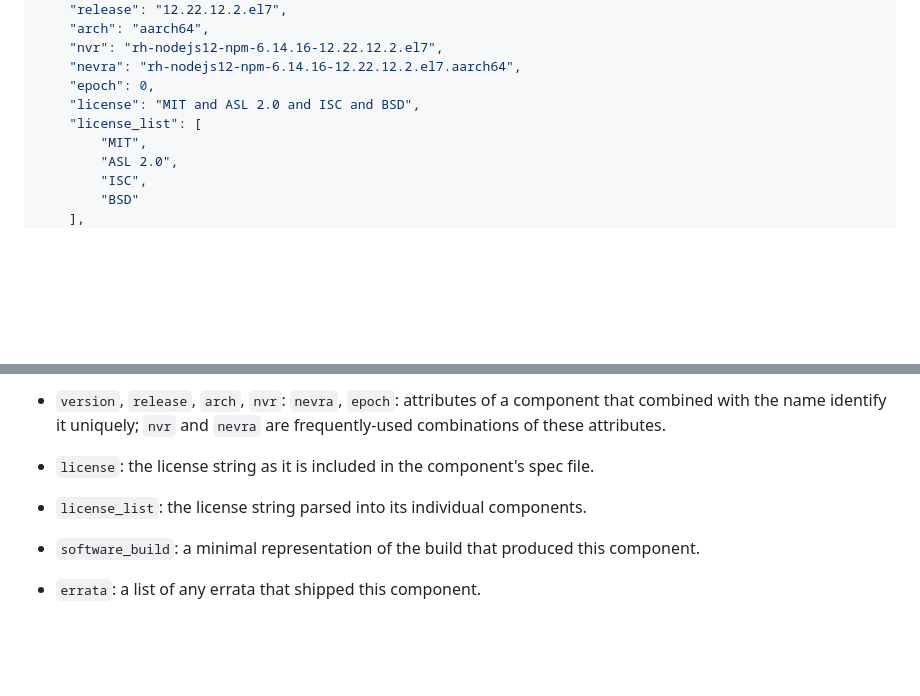
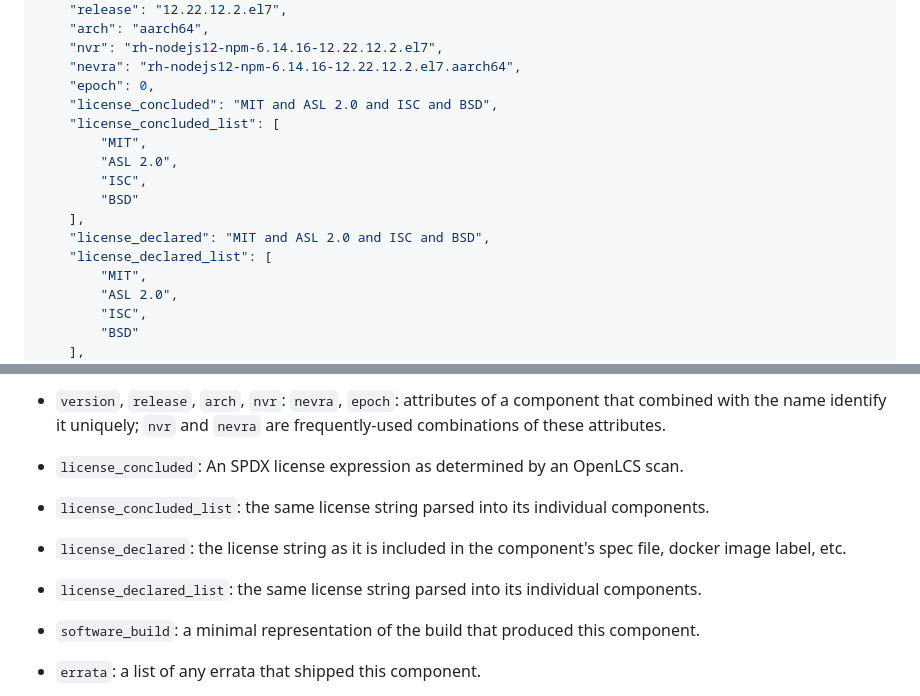
Before and after one commit to RedHatProductSecurity/component-registry, a Markdown page: docs/user_guide.md, 2 parts joined by grey strips. GitHub-like rendering; blank space fills up the shorter version.

Commit message:
Document where license information comes from and its format

```diff
--- a/docs/user_guide.md
+++ b/docs/user_guide.md
@@ -160,8 +160,15 @@ The following is an example of one component (with some data omitted for brevity
     "nvr": "rh-nodejs12-npm-6.14.16-12.22.12.2.el7",
     "nevra": "rh-nodejs12-npm-6.14.16-12.22.12.2.el7.aarch64",
     "epoch": 0,
-    "license": "MIT and ASL 2.0 and ISC and BSD",
-    "license_list": [
+    "license_concluded": "MIT and ASL 2.0 and ISC and BSD",
+    "license_concluded_list": [
+        "MIT",
+        "ASL 2.0",
+        "ISC",
+        "BSD"
+    ],
+    "license_declared": "MIT and ASL 2.0 and ISC and BSD",
+    "license_declared_list": [
         "MIT",
         "ASL 2.0",
         "ISC",
@@ -247,9 +254,13 @@ The following is a listing of most of the attributes shown above with a descript
 - `version`, `release`, `arch`, `nvr`: `nevra`, `epoch`: attributes of a component that combined with the name
   identify it uniquely; `nvr` and `nevra` are frequently-used combinations of these attributes.
 
-- `license`: the license string as it is included in the component's spec file.
+- `license_concluded`: An SPDX license expression as determined by an OpenLCS scan.
 
-- `license_list`: the license string parsed into its individual components.
+- `license_concluded_list`: the same license string parsed into its individual components.
+
+- `license_declared`: the license string as it is included in the component's spec file, docker image label, etc.
+
+- `license_declared_list`: the same license string parsed into its individual components.
 
 - `software_build`: a minimal representation of the build that produced this component.
 
```
